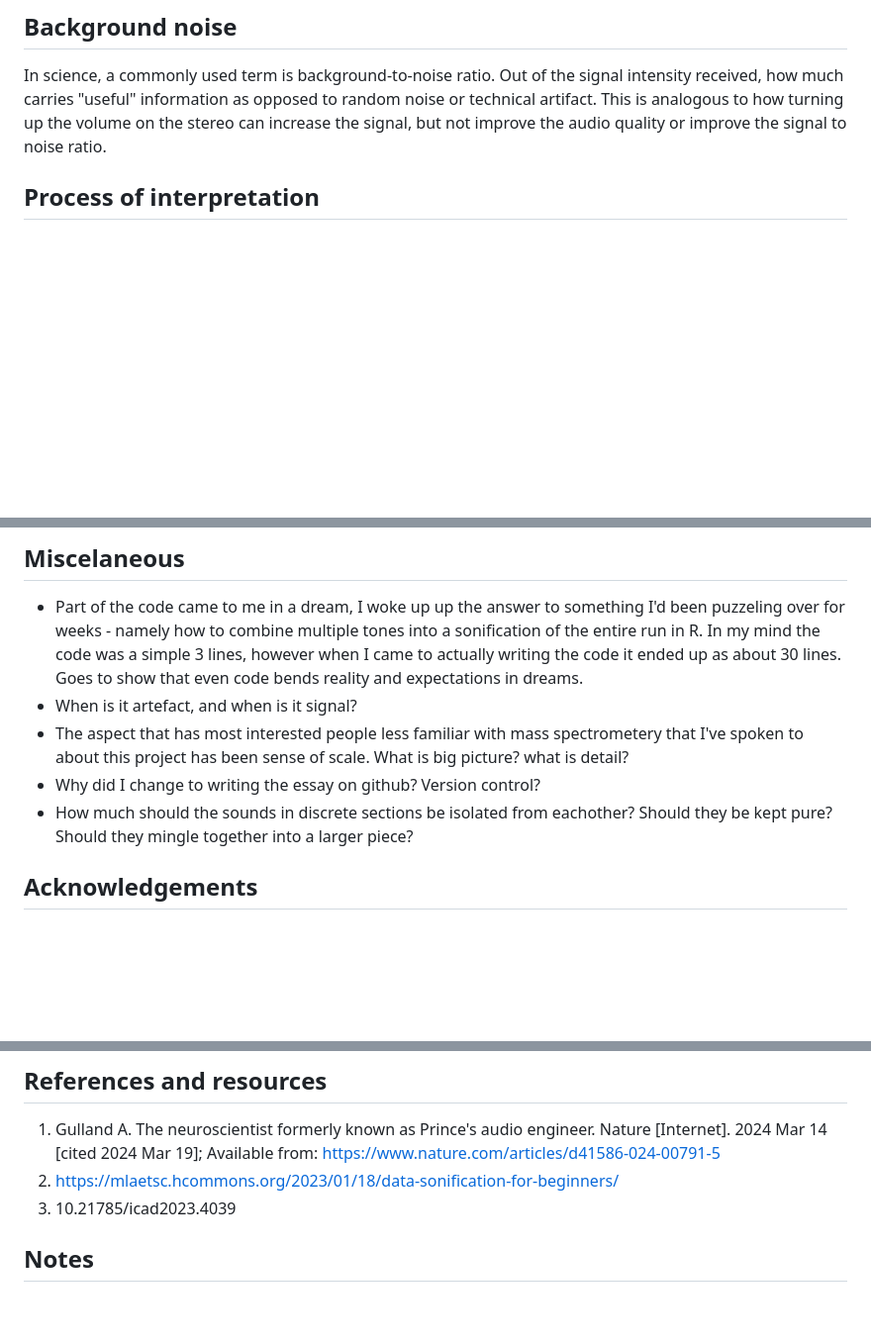
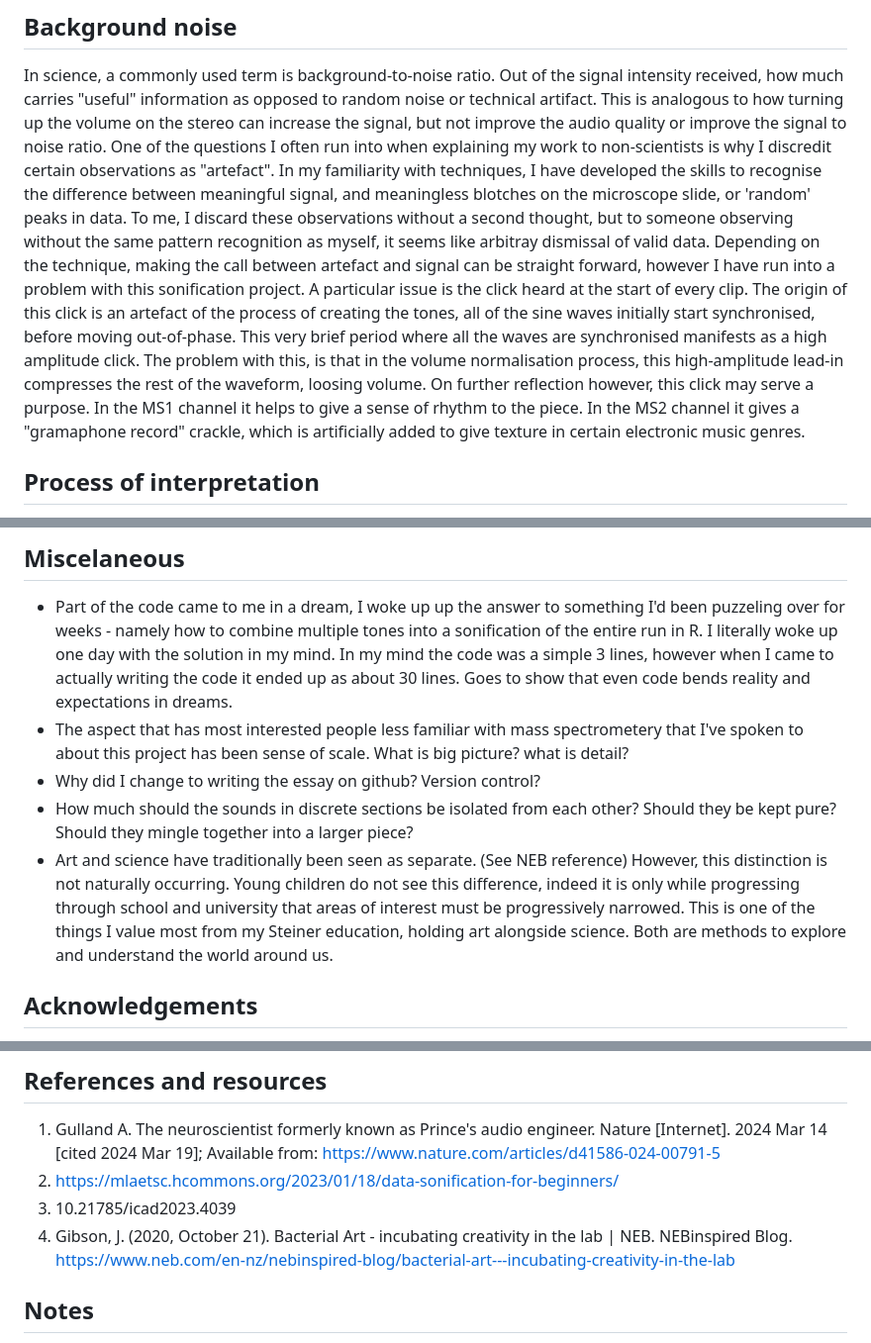
Before and after one commit to samsiljee/MS_sonification, a Markdown page: Essay.md, 3 parts joined by grey strips. Shown: that part at 99% size. Drawn GitHub-style; blank space fills up the shorter version.

Commit message:
Added section on artefact and science/art distiction

```diff
--- a/Essay.md
+++ b/Essay.md
@@ -29,6 +29,17 @@ The acquisition method was 90 minutes, and hence the complete piece is also 90 m
 In science, a commonly used term is background-to-noise ratio.
 Out of the signal intensity received, how much carries "useful" information as opposed to random noise or technical artifact.
 This is analogous to how turning up the volume on the stereo can increase the signal, but not improve the audio quality or improve the signal to noise ratio.
+One of the questions I often run into when explaining my work to non-scientists is why I discredit certain observations as "artefact".
+In my familiarity with techniques, I have developed the skills to recognise the difference between meaningful signal, and meaningless blotches on the microscope slide, or 'random' peaks in data.
+To me, I discard these observations without a second thought, but to someone observing without the same pattern recognition as myself, it seems like arbitray dismissal of valid data.
+Depending on the technique, making the call between artefact and signal can be straight forward, however I have run into a problem with this sonification project.
+A particular issue is the click heard at the start of every clip.
+The origin of this click is an artefact of the process of creating the tones, all of the sine waves initially start synchronised, before moving out-of-phase.
+This very brief period where all the waves are synchronised manifests as a high amplitude click.
+The problem with this, is that in the volume normalisation process, this high-amplitude lead-in compresses the rest of the waveform, loosing volume.
+On further reflection however, this click may serve a purpose.
+In the MS1 channel it helps to give a sense of rhythm to the piece.
+In the MS2 channel it gives a "gramaphone record" crackle, which is artificially added to give texture in certain electronic music genres.
 
 ## Process of interpretation
 13th of March - In discussion, I came to realise that this process represents an interpretation of my data.
@@ -158,15 +169,20 @@ ions
 
 ## Miscelaneous
 - Part of the code came to me in a dream, I woke up up the answer to something I'd been puzzeling over for weeks - namely how to combine multiple tones into a sonification of the entire run in R.
+I literally woke up one day with the solution in my mind.
 In my mind the code was a simple 3 lines, however when I came to actually writing the code it ended up as about 30 lines.
 Goes to show that even code bends reality and expectations in dreams.
-- When is it artefact, and when is it signal?
 - The aspect that has most interested people less familiar with mass spectrometery that I've spoken to about this project has been sense of scale.
 What is big picture? what is detail?
 - Why did I change to writing the essay on github? Version control?
-- How much should the sounds in discrete sections be isolated from eachother?
+- How much should the sounds in discrete sections be isolated from each other?
 Should they be kept pure?
 Should they mingle together into a larger piece?
+- Art and science have traditionally been seen as separate. (See NEB reference)
+However, this distinction is not naturally occurring.
+Young children do not see this difference, indeed it is only while progressing through school and university that areas of interest must be progressively narrowed.
+This is one of the things I value most from my Steiner education, holding art alongside science.
+Both are methods to explore and understand the world around us.
 
 ## Acknowledgements
 - Margie
@@ -180,6 +196,7 @@ Should they mingle together into a larger piece?
 1.	Gulland A. The neuroscientist formerly known as Prince's audio engineer. Nature [Internet]. 2024 Mar 14 [cited 2024 Mar 19]; Available from: https://www.nature.com/articles/d41586-024-00791-5
 2. https://mlaetsc.hcommons.org/2023/01/18/data-sonification-for-beginners/
 3. 10.21785/icad2023.4039
+4. Gibson, J. (2020, October 21). Bacterial Art - incubating creativity in the lab | NEB. NEBinspired Blog. https://www.neb.com/en-nz/nebinspired-blog/bacterial-art---incubating-creativity-in-the-lab
 
 ## Notes
 - What is the more universal message I'm trying to communicate with this work?
```
